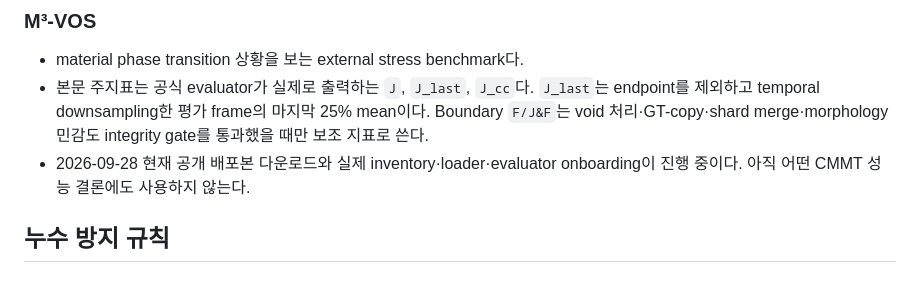
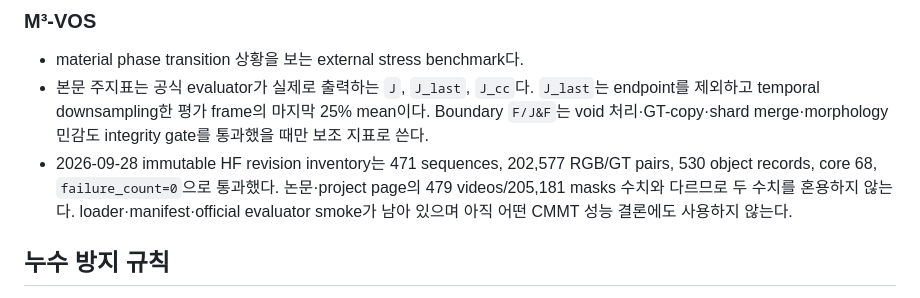
Before and after one commit to memorybridge-team/vos-memory-translator-nonlinear, a Markdown page: docs/dataset_guide.md, the part around the change. Rendered like a GitHub page.

```diff
--- a/docs/dataset_guide.md
+++ b/docs/dataset_guide.md
@@ -46,7 +46,7 @@
 
 - material phase transition 상황을 보는 external stress benchmark다.
 - 본문 주지표는 공식 evaluator가 실제로 출력하는 `J`, `J_last`, `J_cc`다. `J_last`는 endpoint를 제외하고 temporal downsampling한 평가 frame의 마지막 25% mean이다. Boundary `F/J&F`는 void 처리·GT-copy·shard merge·morphology 민감도 integrity gate를 통과했을 때만 보조 지표로 쓴다.
-- 2026-09-28 현재 공개 배포본 다운로드와 실제 inventory·loader·evaluator onboarding이 진행 중이다. 아직 어떤 CMMT 성능 결론에도 사용하지 않는다.
+- 2026-09-28 immutable HF revision inventory는 471 sequences, 202,577 RGB/GT pairs, 530 object records, core 68, `failure_count=0`으로 통과했다. 논문·project page의 479 videos/205,181 masks 수치와 다르므로 두 수치를 혼용하지 않는다. loader·manifest·official evaluator smoke가 남아 있으며 아직 어떤 CMMT 성능 결론에도 사용하지 않는다.
 
 ## 누수 방지 규칙
 
```
Also changed, not shown: PROJECT_CONTEXT.md (+23 -0 lines), 1 other file.
